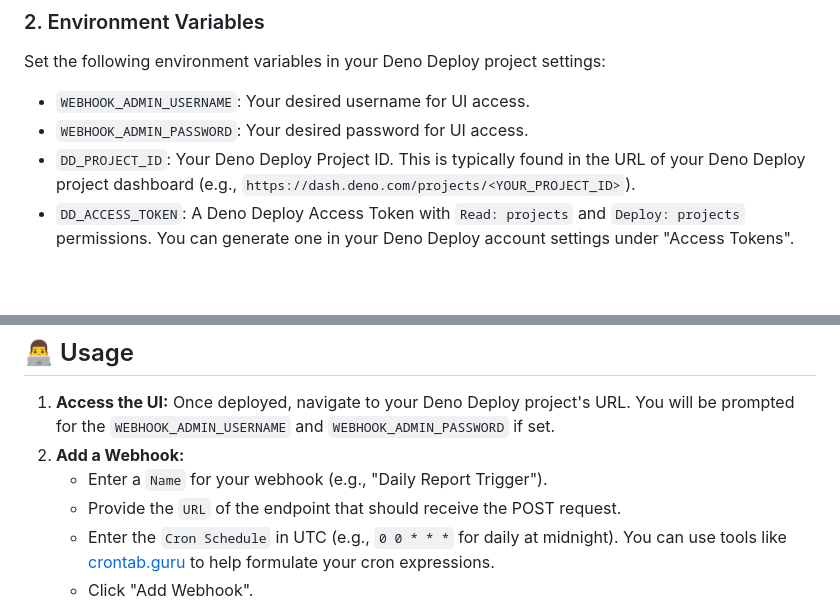
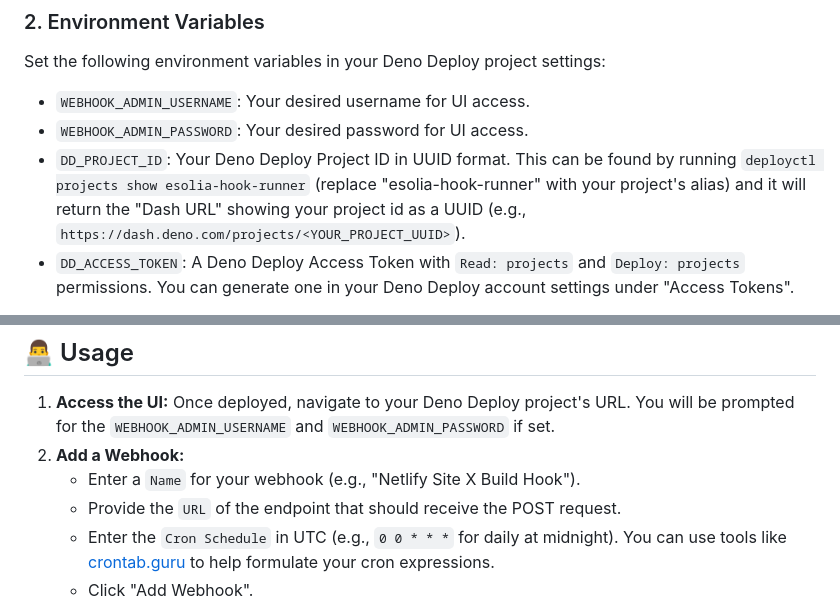
Before and after one commit to RickCogley/hook-runner, a Markdown page: README.md, 2 parts joined by grey strips. Drawn GitHub-style; blank space fills up the shorter version.

Commit message:
Polishes readme instructions

```diff
--- a/README.md
+++ b/README.md
@@ -39,7 +39,7 @@ Set the following environment variables in your Deno Deploy project settings:
 
 * `WEBHOOK_ADMIN_USERNAME`: Your desired username for UI access.
 * `WEBHOOK_ADMIN_PASSWORD`: Your desired password for UI access.
-* `DD_PROJECT_ID`: Your Deno Deploy Project ID. This is typically found in the URL of your Deno Deploy project dashboard (e.g., `https://dash.deno.com/projects/<YOUR_PROJECT_ID>`).
+* `DD_PROJECT_ID`: Your Deno Deploy Project ID in UUID format. This can be found by running `deployctl projects show esolia-hook-runner` (replace "esolia-hook-runner" with your project's alias) and it will return the "Dash URL" showing your project id as a UUID (e.g., `https://dash.deno.com/projects/<YOUR_PROJECT_UUID>`).
 * `DD_ACCESS_TOKEN`: A Deno Deploy Access Token with `Read: projects` and `Deploy: projects` permissions. You can generate one in your Deno Deploy account settings under "Access Tokens".
 
 **Note:** If `WEBHOOK_ADMIN_USERNAME` or `WEBHOOK_ADMIN_PASSWORD` are not set, the UI will not be password protected. If `DD_PROJECT_ID` or `DD_ACCESS_TOKEN` are not set, the "Trigger Project Redeploy" button will not function.
@@ -55,7 +55,7 @@ Set the following environment variables in your Deno Deploy project settings:
 
 1.  **Access the UI:** Once deployed, navigate to your Deno Deploy project's URL. You will be prompted for the `WEBHOOK_ADMIN_USERNAME` and `WEBHOOK_ADMIN_PASSWORD` if set.
 2.  **Add a Webhook:**
-    * Enter a `Name` for your webhook (e.g., "Daily Report Trigger").
+    * Enter a `Name` for your webhook (e.g., "Netlify Site X Build Hook").
     * Provide the `URL` of the endpoint that should receive the POST request.
     * Enter the `Cron Schedule` in UTC (e.g., `0 0 * * *` for daily at midnight). You can use tools like [crontab.guru](https://crontab.guru/) to help formulate your cron expressions.
     * Click "Add Webhook".
```
